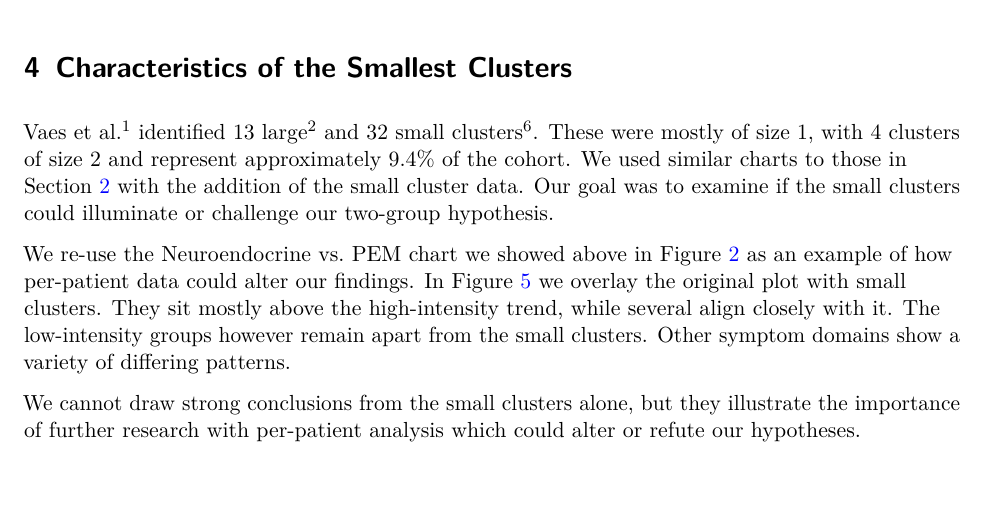
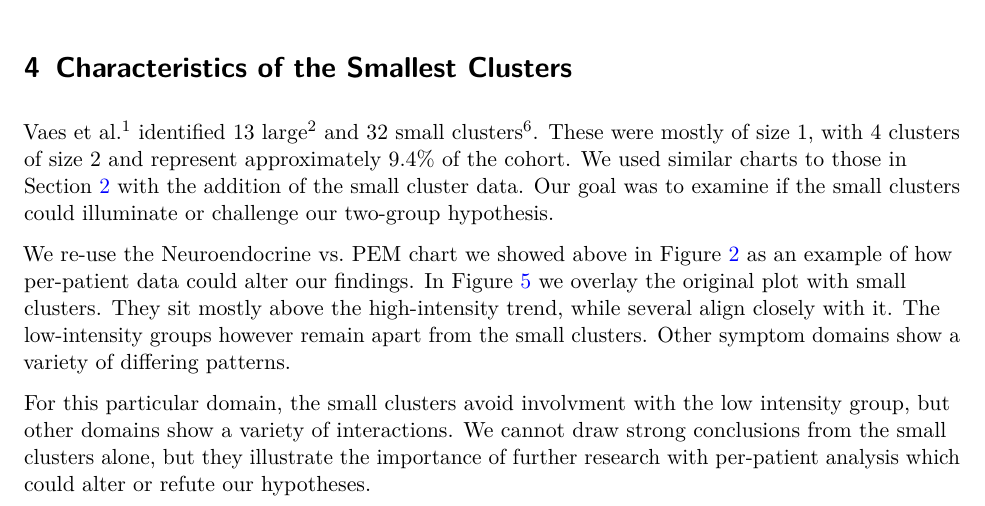
Before and after one commit to eriksquires/VaesSubgroups, a LaTeX document (docs/VaesSubgroups.tex): part of page 12 of 21, cut so that both start at the same text, the shorter picture padded with empty space. Compiled offline with pdfLaTeX.

Commit message:
Small message added after small cluster chart.

```diff
--- a/docs/VaesSubgroups.tex
+++ b/docs/VaesSubgroups.tex
@@ -579,6 +579,8 @@ a variety of differing patterns.
 
 \end{figure}%
 
+For this particular domain, the small clusters avoid involvment with the
+low intensity group, but other domains show a variety of interactions.
 We cannot draw strong conclusions from the small clusters alone, but
 they illustrate the importance of further research with per-patient
 analysis which could alter or refute our hypotheses.
```
Also changed, not shown: docs/VaesSubgroups.pdf, 2 other files.
